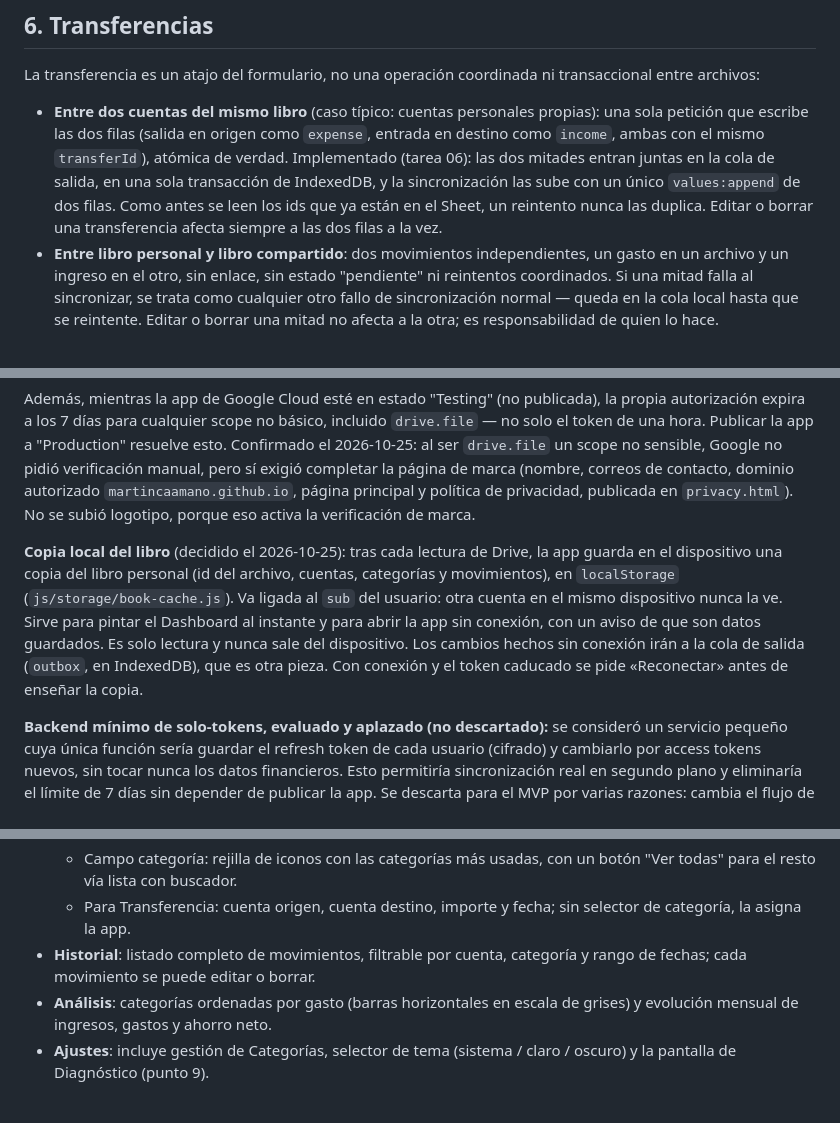
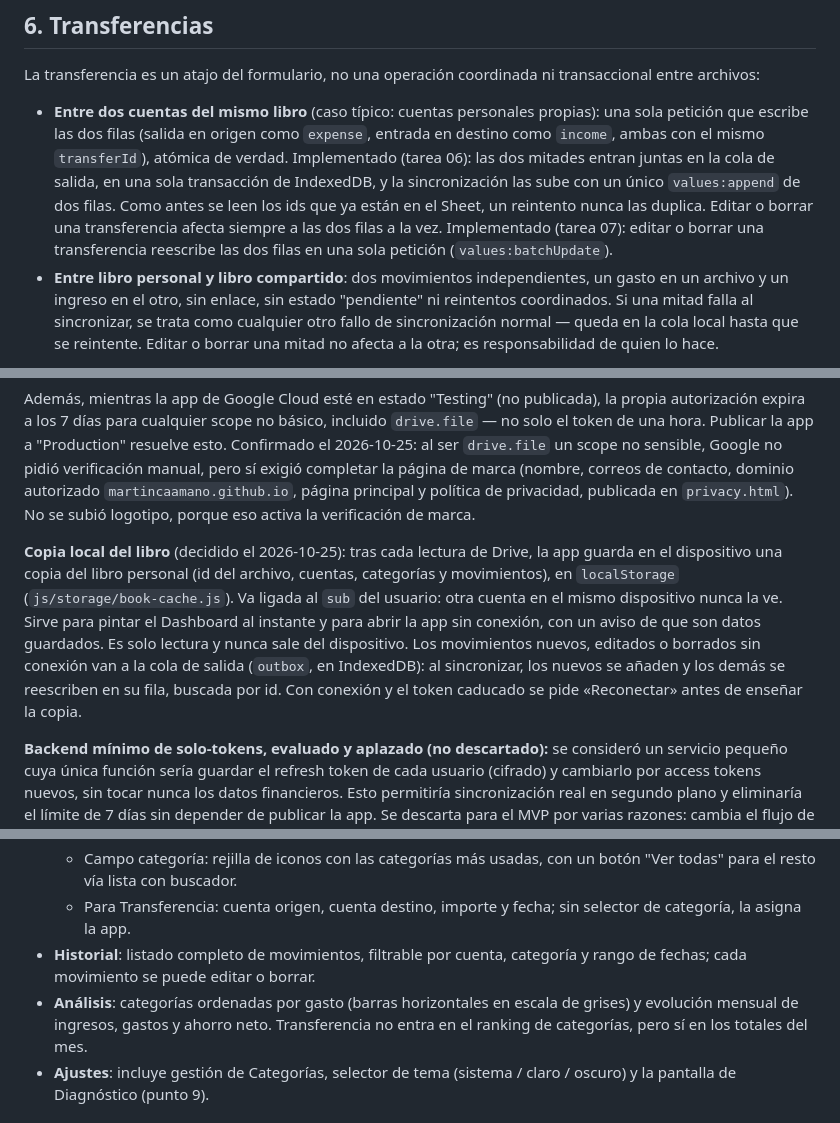
Before and after one commit to martincaamano/cartos-fase0, a Markdown page: docs/arquitectura-app-finanzas.md, 3 parts joined by grey strips. Drawn GitHub-style.

Commit message:
docs: record history and analysis decisions in architecture
Co-Authored-By: Claude Opus 5.5 <noreply@anthropic.com>
Claude-Session: https://claude.ai/code/session_0183JU7ysc4hprfPqVifhVku

```diff
--- a/docs/arquitectura-app-finanzas.md
+++ b/docs/arquitectura-app-finanzas.md
@@ -98,7 +98,7 @@ Límite conocido y aceptado para el MVP de esta fase: el propietario del libro e
 
 La transferencia es un atajo del formulario, no una operación coordinada ni transaccional entre archivos:
 
-- **Entre dos cuentas del mismo libro** (caso típico: cuentas personales propias): una sola petición que escribe las dos filas (salida en origen como `expense`, entrada en destino como `income`, ambas con el mismo `transferId`), atómica de verdad. Implementado (tarea 06): las dos mitades entran juntas en la cola de salida, en una sola transacción de IndexedDB, y la sincronización las sube con un único `values:append` de dos filas. Como antes se leen los ids que ya están en el Sheet, un reintento nunca las duplica. Editar o borrar una transferencia afecta siempre a las dos filas a la vez.
+- **Entre dos cuentas del mismo libro** (caso típico: cuentas personales propias): una sola petición que escribe las dos filas (salida en origen como `expense`, entrada en destino como `income`, ambas con el mismo `transferId`), atómica de verdad. Implementado (tarea 06): las dos mitades entran juntas en la cola de salida, en una sola transacción de IndexedDB, y la sincronización las sube con un único `values:append` de dos filas. Como antes se leen los ids que ya están en el Sheet, un reintento nunca las duplica. Editar o borrar una transferencia afecta siempre a las dos filas a la vez. Implementado (tarea 07): editar o borrar una transferencia reescribe las dos filas en una sola petición (`values:batchUpdate`).
 - **Entre libro personal y libro compartido**: dos movimientos independientes, un gasto en un archivo y un ingreso en el otro, sin enlace, sin estado "pendiente" ni reintentos coordinados. Si una mitad falla al sincronizar, se trata como cualquier otro fallo de sincronización normal — queda en la cola local hasta que se reintente. Editar o borrar una mitad no afecta a la otra; es responsabilidad de quien lo hace.
 
 Ambas filas usan la categoría `Transferencia`, que es una categoría normal a todos los efectos de cálculo (no se excluye de los totales de ingresos/gastos por cuenta: si transfieres a una cuenta, ese dinero sí es un ingreso real para *esa* cuenta). El neto (ingresos menos gastos) siempre sale correcto en cualquier resumen, porque cada transferencia se compensa sola en la resta; lo único que se infla son los totales brutos si se suman varias cuentas de un mismo libro a la vez, y es un efecto conocido y aceptado. Se deja como mejora futura (no en el MVP) un interruptor tipo "incluir transferencias" en el Historial, que simplemente filtre por esa categoría antes de sumar.
@@ -119,7 +119,7 @@ Sin un servidor propio no existe *refresh token*: el access token dura en torno
 
 Además, mientras la app de Google Cloud esté en estado "Testing" (no publicada), la propia autorización expira a los 7 días para cualquier scope no básico, incluido `drive.file` — no solo el token de una hora. Publicar la app a "Production" resuelve esto. Confirmado el 2026-10-25: al ser `drive.file` un scope no sensible, Google no pidió verificación manual, pero sí exigió completar la página de marca (nombre, correos de contacto, dominio autorizado `martincaamano.github.io`, página principal y política de privacidad, publicada en `privacy.html`). No se subió logotipo, porque eso activa la verificación de marca.
 
-**Copia local del libro** (decidido el 2026-10-25): tras cada lectura de Drive, la app guarda en el dispositivo una copia del libro personal (id del archivo, cuentas, categorías y movimientos), en `localStorage` (`js/storage/book-cache.js`). Va ligada al `sub` del usuario: otra cuenta en el mismo dispositivo nunca la ve. Sirve para pintar el Dashboard al instante y para abrir la app sin conexión, con un aviso de que son datos guardados. Es solo lectura y nunca sale del dispositivo. Los cambios hechos sin conexión irán a la cola de salida (`outbox`, en IndexedDB), que es otra pieza. Con conexión y el token caducado se pide «Reconectar» antes de enseñar la copia.
+**Copia local del libro** (decidido el 2026-10-25): tras cada lectura de Drive, la app guarda en el dispositivo una copia del libro personal (id del archivo, cuentas, categorías y movimientos), en `localStorage` (`js/storage/book-cache.js`). Va ligada al `sub` del usuario: otra cuenta en el mismo dispositivo nunca la ve. Sirve para pintar el Dashboard al instante y para abrir la app sin conexión, con un aviso de que son datos guardados. Es solo lectura y nunca sale del dispositivo. Los movimientos nuevos, editados o borrados sin conexión van a la cola de salida (`outbox`, en IndexedDB): al sincronizar, los nuevos se añaden y los demás se reescriben en su fila, buscada por id. Con conexión y el token caducado se pide «Reconectar» antes de enseñar la copia.
 
 **Backend mínimo de solo-tokens, evaluado y aplazado (no descartado):** se consideró un servicio pequeño cuya única función sería guardar el refresh token de cada usuario (cifrado) y cambiarlo por access tokens nuevos, sin tocar nunca los datos financieros. Esto permitiría sincronización real en segundo plano y eliminaría el límite de 7 días sin depender de publicar la app. Se descarta para el MVP por varias razones: cambia el flujo de login (pasa a requerir código + servidor, sin validar aún en PWA instalada en iOS), exige que el backend identifique usuarios sin depender de cookies entre dominios (Safari las bloquea), convierte al desarrollador en custodio de una llave de acceso ajena (relaja la garantía de privacidad estructural de "nadie más puede ver tus datos"), y añade una pieza a desplegar y mantener. Se pospone porque:
 
@@ -172,7 +172,7 @@ Barra de navegación fija inferior (patrón estándar tipo Instagram/Twitter), c
   - Campo categoría: rejilla de iconos con las categorías más usadas, con un botón "Ver todas" para el resto vía lista con buscador.
   - Para Transferencia: cuenta origen, cuenta destino, importe y fecha; sin selector de categoría, la asigna la app.
 - **Historial**: listado completo de movimientos, filtrable por cuenta, categoría y rango de fechas; cada movimiento se puede editar o borrar.
-- **Análisis**: categorías ordenadas por gasto (barras horizontales en escala de grises) y evolución mensual de ingresos, gastos y ahorro neto.
+- **Análisis**: categorías ordenadas por gasto (barras horizontales en escala de grises) y evolución mensual de ingresos, gastos y ahorro neto. Transferencia no entra en el ranking de categorías, pero sí en los totales del mes.
 - **Ajustes**: incluye gestión de Categorías, selector de tema (sistema / claro / oscuro) y la pantalla de Diagnóstico (punto 9).
 
 ## 12.3. Fuera del MVP (fases posteriores, no bloquean el modelo de datos)
```
